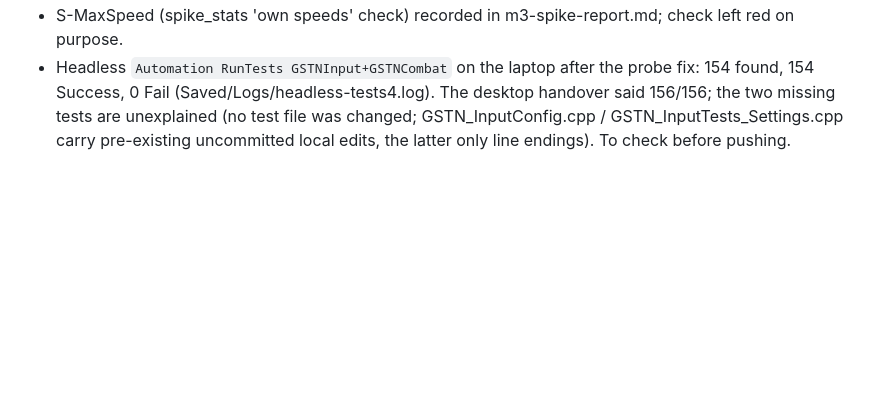
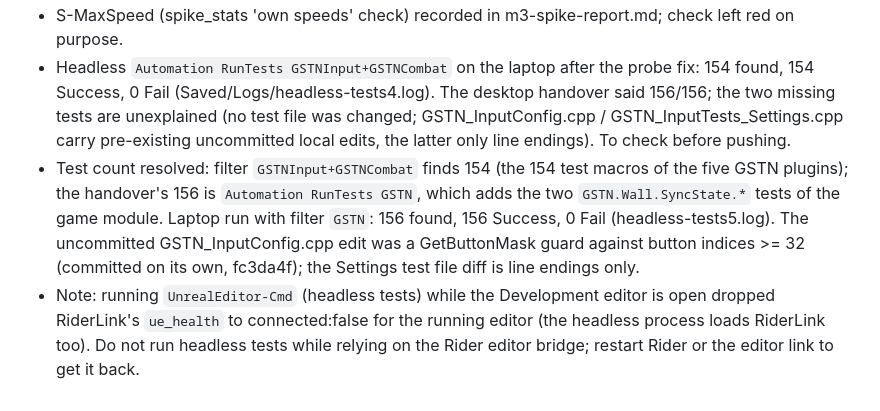
Before and after one commit to xJusteen47/GASP_GiustinoTest_5.8, a Markdown page: docs/notes/takeover-state.md, the part around the change. Drawn GitHub-style; blank space fills up the shorter version.

Commit message:
Record the test count and the headless-run side effect on RiderLink
Co-Authored-By: Claude Sonnet 5.5 <noreply@anthropic.com>
Claude-Session: https://claude.ai/code/session_016mCiUcmJfeUTXr8CogTodn

```diff
--- a/docs/notes/takeover-state.md
+++ b/docs/notes/takeover-state.md
@@ -112,3 +112,5 @@ Laptop caveats: Saved/Notes does not exist there (use docs/notes/); the desktop'
 - STEP 2 (laptop): trigger probe fixed in `UGSTN_GASNPPTestComponent::RecordProbeActivation` (GSTN_GASNPPTestComponent.cpp): an activation is a re-fire when it lands on a frame at or below the highest activation frame already seen (`LastFrame`, now a max that a replay never lowers), in addition to the `IsReSimulating()` flag, which is false on the path that replays an activation. The fork patch is untouched. Compiled with Live Coding (comment-only header change plus one cpp function). spike_triggers(client=1, resim_frames=45), listen 60/15/0: PASS 19 checks twice in a row (E2, E3, T2, T3 included), so the MonitoredTagChanged restore guard is confirmed and the trigger spike can close. spike_triggers with client=0 (host's own pawn) not re-run yet.
 - S-MaxSpeed (spike_stats 'own speeds' check) recorded in m3-spike-report.md; check left red on purpose.
 - Headless `Automation RunTests GSTNInput+GSTNCombat` on the laptop after the probe fix: 154 found, 154 Success, 0 Fail (Saved/Logs/headless-tests4.log). The desktop handover said 156/156; the two missing tests are unexplained (no test file was changed; GSTN_InputConfig.cpp / GSTN_InputTests_Settings.cpp carry pre-existing uncommitted local edits, the latter only line endings). To check before pushing.
+- Test count resolved: filter `GSTNInput+GSTNCombat` finds 154 (the 154 test macros of the five GSTN plugins); the handover's 156 is `Automation RunTests GSTN`, which adds the two `GSTN.Wall.SyncState.*` tests of the game module. Laptop run with filter `GSTN`: 156 found, 156 Success, 0 Fail (headless-tests5.log). The uncommitted GSTN_InputConfig.cpp edit was a GetButtonMask guard against button indices >= 32 (committed on its own, fc3da4f); the Settings test file diff is line endings only.
+- Note: running `UnrealEditor-Cmd` (headless tests) while the Development editor is open dropped RiderLink's `ue_health` to connected:false for the running editor (the headless process loads RiderLink too). Do not run headless tests while relying on the Rider editor bridge; restart Rider or the editor link to get it back.
```
